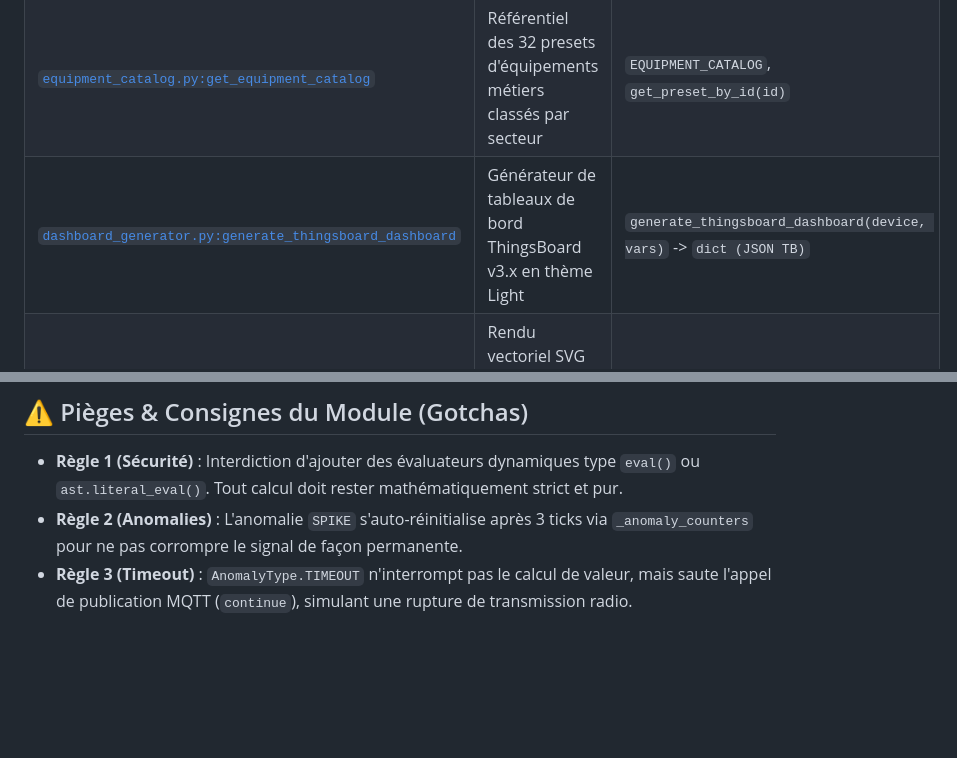
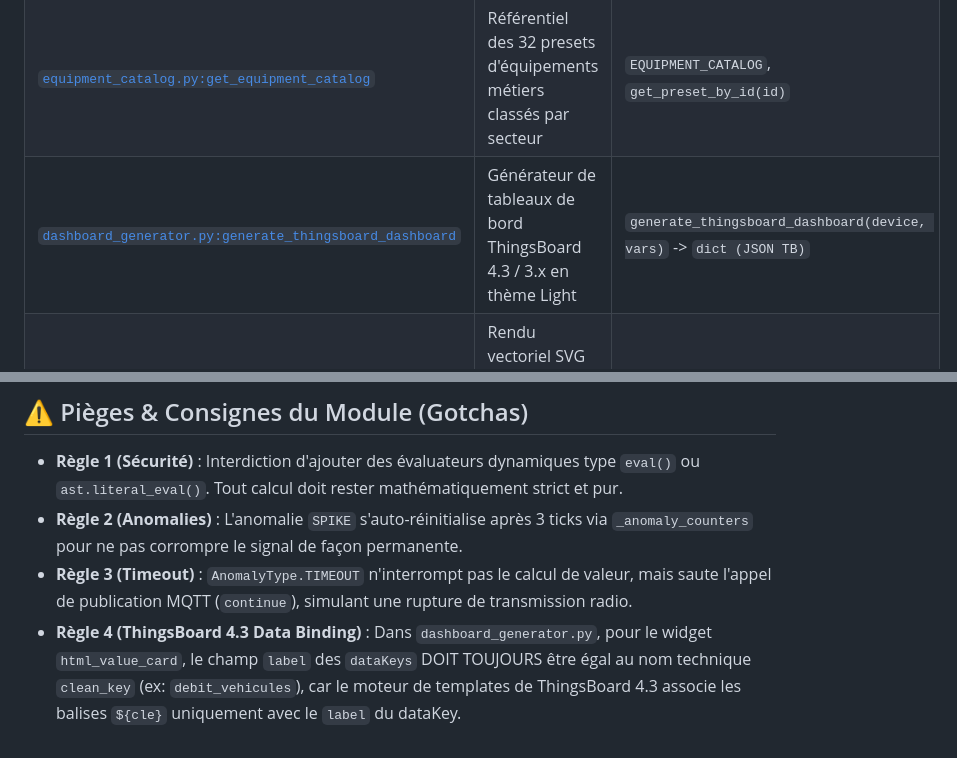
Before and after one commit to smilebob/iot-data-simulator, a Markdown page: app/core/MEMORY.md, 2 parts joined by grey strips. Drawn GitHub-style; blank space fills up the shorter version.

```diff
--- a/app/core/MEMORY.md
+++ b/app/core/MEMORY.md
@@ -12,7 +12,7 @@ Moteur d'exécution asynchrone non-bloquant responsable du calcul périodique (t
 | [`generators.py:MathSignalGenerator`](file:///home/pierre/Projets/iot-data-simulator/app/core/generators.py) | Générateur mathématique pur déterministe (sans `eval`) | `generate(mode, config, elapsed, prev_val, data_type)` -> `Any` |
 | [`replay.py:ReplayEngine`](file:///home/pierre/Projets/iot-data-simulator/app/core/replay.py) | Évaluateur de tables de points avec interpolation & parseur CSV | `evaluate(config, elapsed, data_type)` -> `Any`, `parse_csv_points(str)` -> `List[TimestampedPoint]` |
 | [`equipment_catalog.py:get_equipment_catalog`](file:///home/pierre/Projets/iot-data-simulator/app/core/equipment_catalog.py) | Référentiel des 32 presets d'équipements métiers classés par secteur | `EQUIPMENT_CATALOG`, `get_preset_by_id(id)` |
-| [`dashboard_generator.py:generate_thingsboard_dashboard`](file:///home/pierre/Projets/iot-data-simulator/app/core/dashboard_generator.py) | Générateur de tableaux de bord ThingsBoard v3.x en thème Light | `generate_thingsboard_dashboard(device, vars)` -> `dict (JSON TB)` |
+| [`dashboard_generator.py:generate_thingsboard_dashboard`](file:///home/pierre/Projets/iot-data-simulator/app/core/dashboard_generator.py) | Générateur de tableaux de bord ThingsBoard 4.3 / 3.x en thème Light | `generate_thingsboard_dashboard(device, vars)` -> `dict (JSON TB)` |
 | [`scada_synoptics.py:get_scada_synoptic_html`](file:///home/pierre/Projets/iot-data-simulator/app/core/scada_synoptics.py) | Rendu vectoriel SVG des 32 synoptiques SCADA P&ID/SLD animés | `get_scada_synoptic_html(device, vars, preset_id)` -> `str (HTML/SVG)` |
 | [`physics.py:PhysicsEvaluator`](file:///home/pierre/Projets/iot-data-simulator/app/core/physics.py) | Résolution causale multi-passes des variables dérivées et intégrateurs | `evaluate_derived_variables(...)`, `evaluate_integrators(...)` |
 
@@ -24,3 +24,4 @@ Moteur d'exécution asynchrone non-bloquant responsable du calcul périodique (t
 - **Règle 1 (Sécurité)** : Interdiction d'ajouter des évaluateurs dynamiques type `eval()` ou `ast.literal_eval()`. Tout calcul doit rester mathématiquement strict et pur.
 - **Règle 2 (Anomalies)** : L'anomalie `SPIKE` s'auto-réinitialise après 3 ticks via `_anomaly_counters` pour ne pas corrompre le signal de façon permanente.
 - **Règle 3 (Timeout)** : `AnomalyType.TIMEOUT` n'interrompt pas le calcul de valeur, mais saute l'appel de publication MQTT (`continue`), simulant une rupture de transmission radio.
+- **Règle 4 (ThingsBoard 4.3 Data Binding)** : Dans `dashboard_generator.py`, pour le widget `html_value_card`, le champ `label` des `dataKeys` DOIT TOUJOURS être égal au nom technique `clean_key` (ex: `debit_vehicules`), car le moteur de templates de ThingsBoard 4.3 associe les balises `${cle}` uniquement avec le `label` du dataKey.
```
Also changed, not shown: PROJECT_MEMORY.md (+11 -3 lines).
